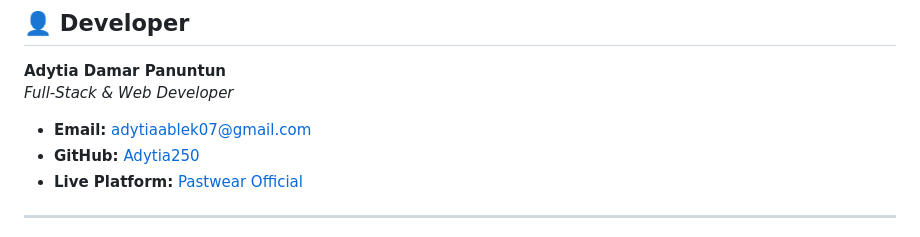
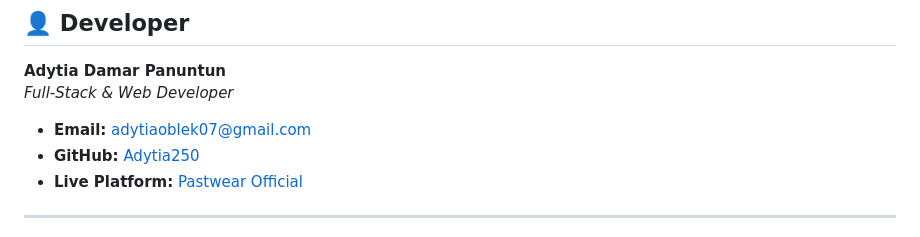
Before and after one commit to Adytia250/pastwearofficial, a Markdown page: README.md, the part around the change. GitHub-like rendering.

```diff
--- a/README.md
+++ b/README.md
@@ -83,7 +83,7 @@ pastwear-official/
 **Adytia Damar Panuntun**
 *Full-Stack & Web Developer*
 
-- **Email:** [adytiaablek07@gmail.com](mailto:adytiaablek07@gmail.com)
+- **Email:** [adytiaoblek07@gmail.com](mailto:adytiaoblek07@gmail.com)
 - **GitHub:** [Adytia250](https://github.com/Adytia250)
 - **Live Platform:** [Pastwear Official](https://www.pastwearofficial.my.id/)
 
```
